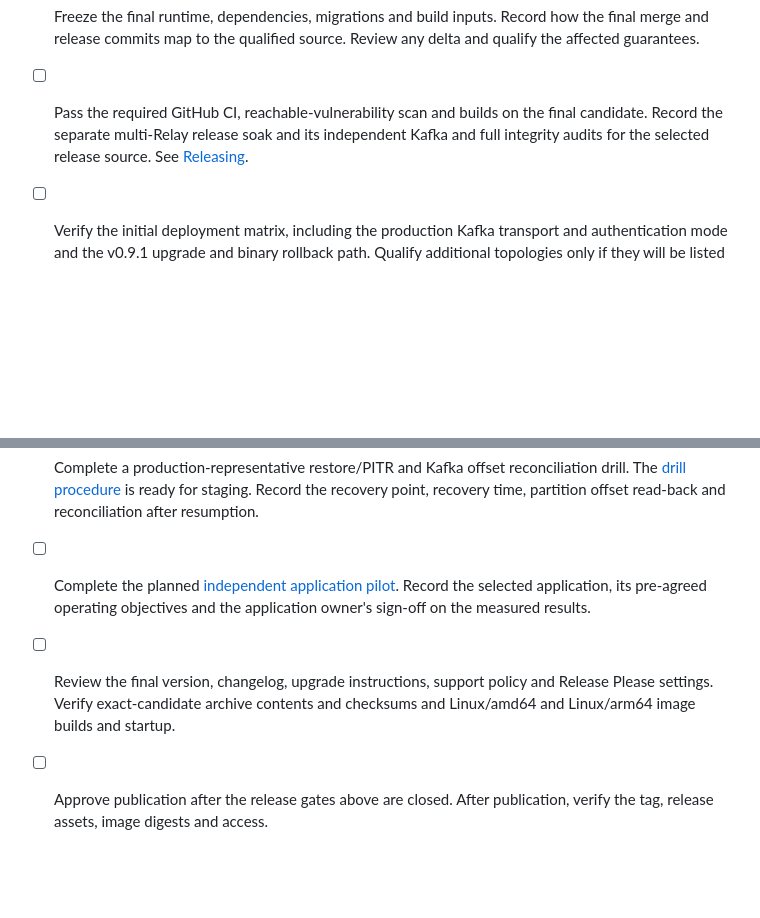
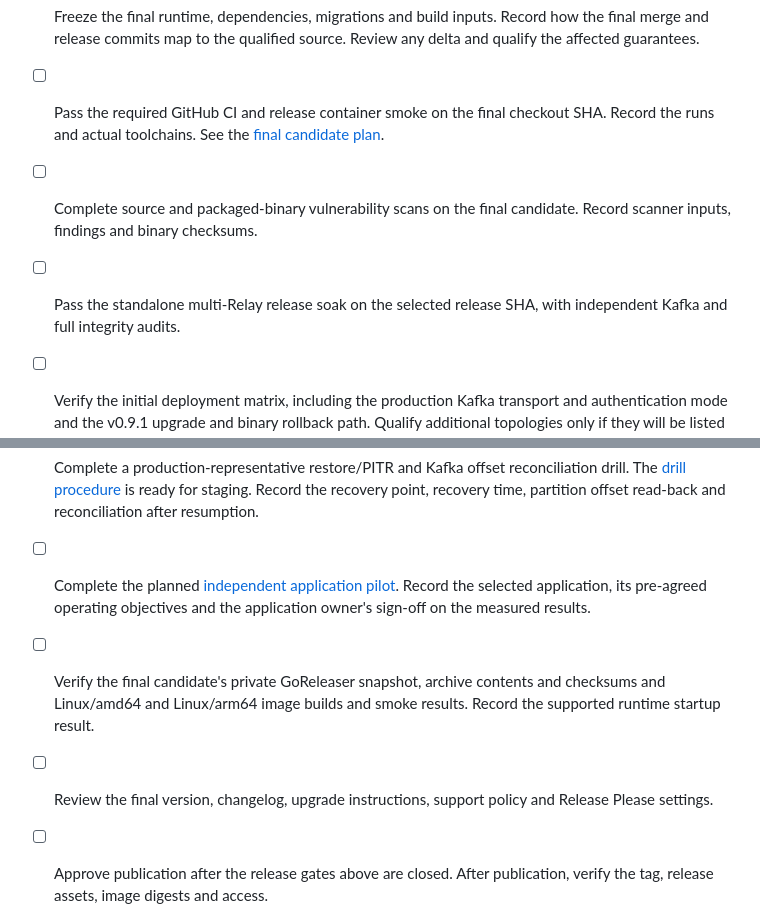
Before and after one commit to EmitLane/emitlane, a Markdown page: docs/V1_RELEASE_CHECKLIST.md, 2 parts joined by grey strips. Rendered like a GitHub page; blank space fills up the shorter version.

Commit message:
docs(release): plan verification of the final v1 candidate

```diff
--- a/docs/V1_RELEASE_CHECKLIST.md
+++ b/docs/V1_RELEASE_CHECKLIST.md
@@ -78,10 +78,13 @@ limitations for each item.
 - [ ] Freeze the final runtime, dependencies, migrations and build inputs.
   Record how the final merge and release commits map to the qualified source.
   Review any delta and qualify the affected guarantees.
-- [ ] Pass the required GitHub CI, reachable-vulnerability scan and builds on
-  the final candidate. Record the separate multi-Relay release soak and its
-  independent Kafka and full integrity audits for the selected release source.
-  See [Releasing](RELEASING.md).
+- [ ] Pass the required GitHub CI and release container smoke on the final
+  checkout SHA. Record the runs and actual toolchains. See the
+  [final candidate plan](V1_FINAL_SHA_CHECKS.md).
+- [ ] Complete source and packaged-binary vulnerability scans on the final
+  candidate. Record scanner inputs, findings and binary checksums.
+- [ ] Pass the standalone multi-Relay release soak on the selected release
+  SHA, with independent Kafka and full integrity audits.
 - [ ] Verify the initial deployment matrix, including the production Kafka
   transport and authentication mode and the v0.9.1 upgrade and binary rollback
   path. Qualify additional topologies only if they will be listed as supported.
@@ -95,8 +98,10 @@ limitations for each item.
 - [ ] Complete the planned [independent application pilot](V1_PILOT.md).
   Record the selected application, its pre-agreed operating objectives and
   the application owner's sign-off on the measured results.
+- [ ] Verify the final candidate's private GoReleaser snapshot, archive
+  contents and checksums and Linux/amd64 and Linux/arm64 image builds and
+  smoke results. Record the supported runtime startup result.
 - [ ] Review the final version, changelog, upgrade instructions, support policy
-  and Release Please settings. Verify exact-candidate archive contents and
-  checksums and Linux/amd64 and Linux/arm64 image builds and startup.
+  and Release Please settings.
 - [ ] Approve publication after the release gates above are closed. After
   publication, verify the tag, release assets, image digests and access.
```
Also changed, not shown: docs/RELEASING.md (+2 -0 lines), docs/V1_FINAL_SHA_CHECKS.md (added, +156 -0 lines).
